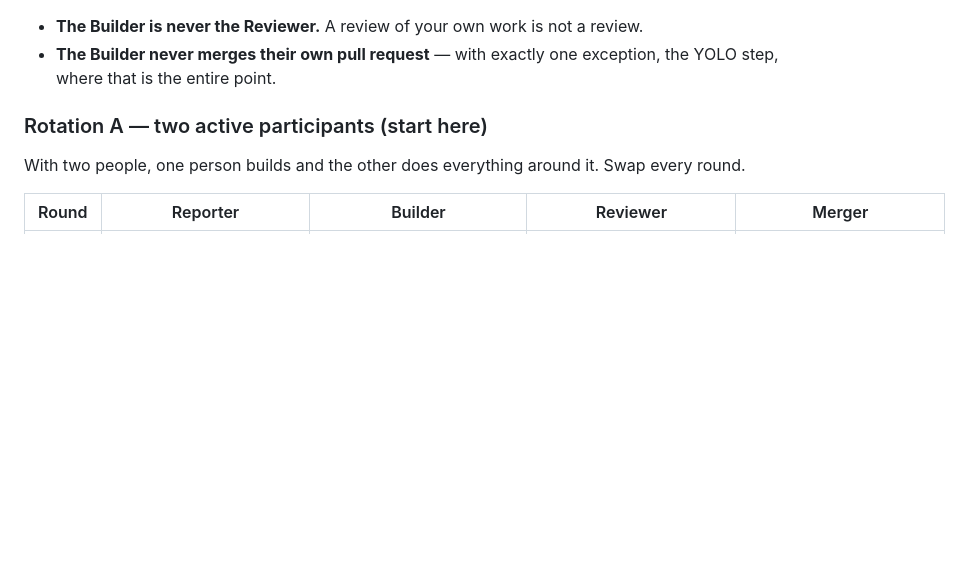
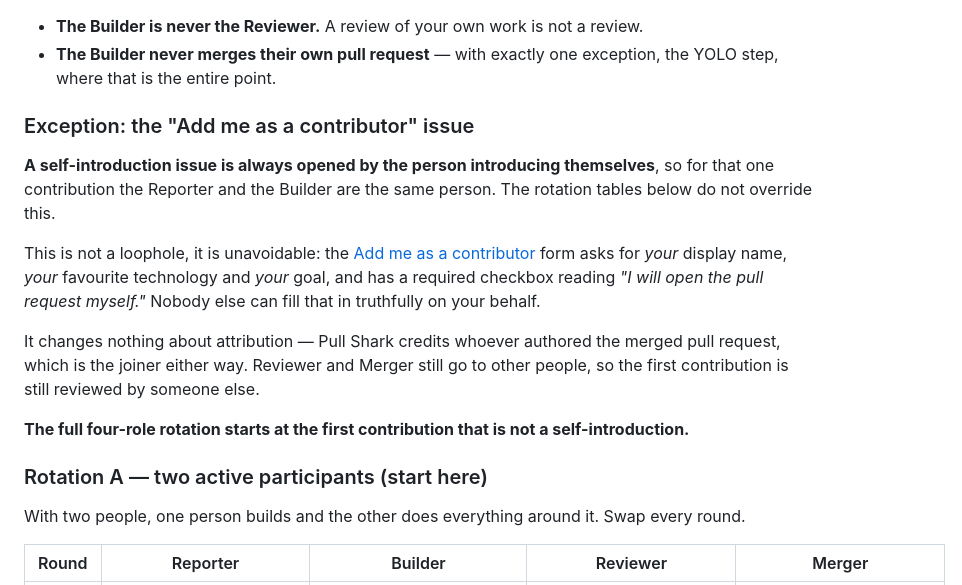
Before and after one commit to Isaiahchonchoramirez/achievement-playground, a Markdown page: ACHIEVEMENTS.md, the part around the change. Drawn GitHub-style; blank space fills up the shorter version.

Commit message:
Make contributor issue ownership consistent across docs
The Add me as a contributor form requires the joining participant to
open their own issue and pull request, but the rotation table assigned
the Reporter role for round 1 to someone else. A new contributor hits
this contradiction on their first action.

Document the exception in both files: a self-introduction issue is
opened by the person introducing themselves, so Reporter and Builder
are the same person for that one contribution. The full four-role
rotation applies from the next contribution onward.

Documentation only. No code, workflow, data or template changes.

Closes #2

```diff
--- a/ACHIEVEMENTS.md
+++ b/ACHIEVEMENTS.md
@@ -105,6 +105,25 @@ Two rules that never change, no matter how many people are involved:
   review.
 * **The Builder never merges their own pull request** — with exactly one
   exception, the YOLO step, where that is the entire point.
+
+### Exception: the "Add me as a contributor" issue
+
+**A self-introduction issue is always opened by the person introducing
+themselves**, so for that one contribution the Reporter and the Builder are the
+same person. The rotation tables below do not override this.
+
+This is not a loophole, it is unavoidable: the
+[Add me as a contributor](../../issues/new?template=add-contributor.yml) form
+asks for *your* display name, *your* favourite technology and *your* goal, and
+has a required checkbox reading *"I will open the pull request myself."* Nobody
+else can fill that in truthfully on your behalf.
+
+It changes nothing about attribution — Pull Shark credits whoever authored the
+merged pull request, which is the joiner either way. Reviewer and Merger still
+go to other people, so the first contribution is still reviewed by someone else.
+
+**The full four-role rotation starts at the first contribution that is not a
+self-introduction.**
 
 ### Rotation A — two active participants (start here)
 
```
Also changed, not shown: CONTRIBUTING.md (+7 -0 lines).
